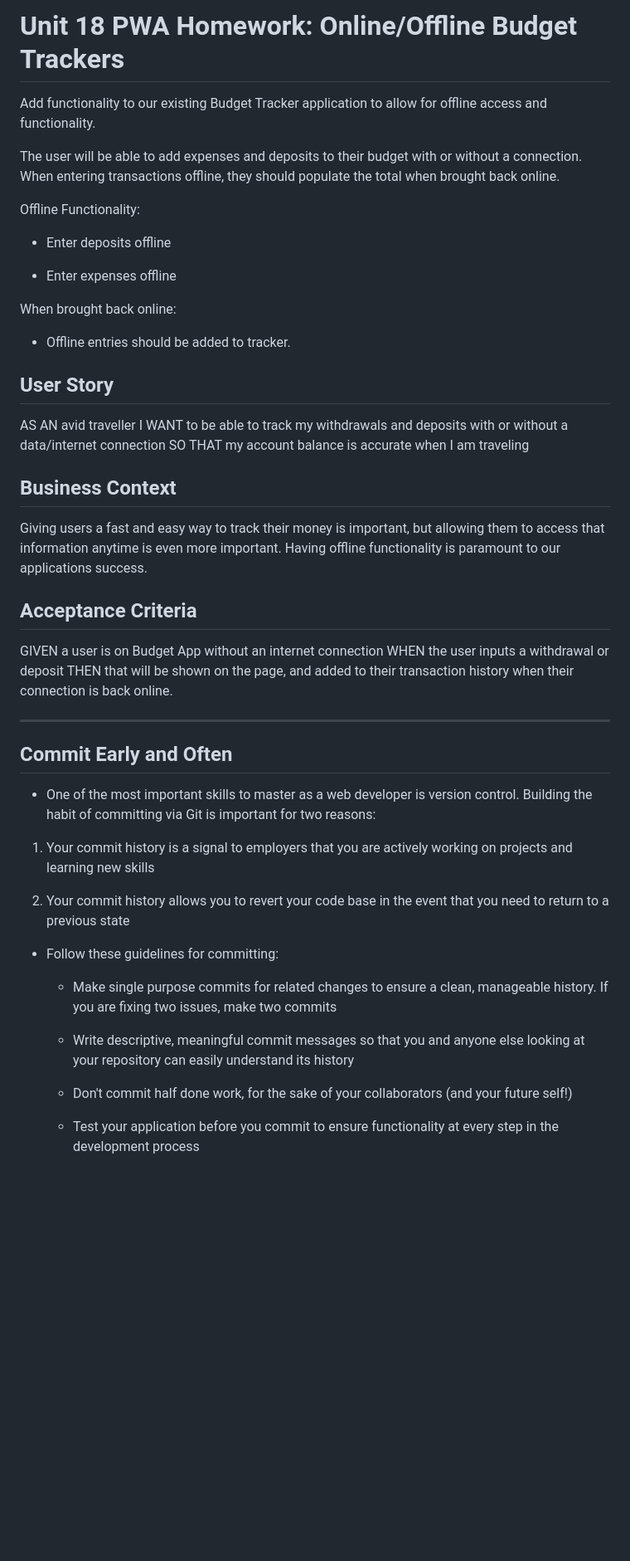
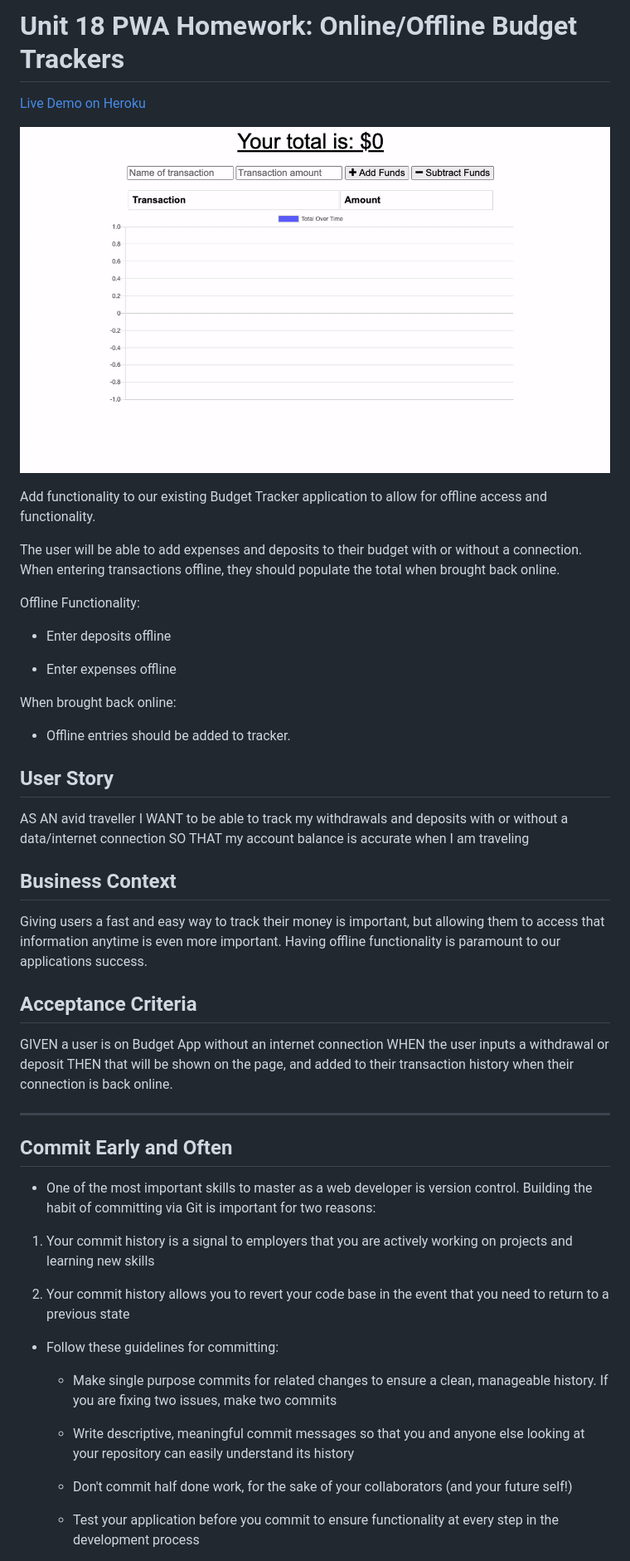
Before and after one commit to GPTdavenelson/Unit-18-Budget-Trackers, a Markdown page: README.md, the part around the change printed below. Shown: that part at 83% size. GitHub-like rendering; pictures changed too: balance-readme.gif (added); blank space fills up the shorter version.

Commit message:
setting up for heroku

```diff
--- a/README.md
+++ b/README.md
@@ -1,4 +1,8 @@
 # Unit 18 PWA Homework: Online/Offline Budget Trackers
+
+[Live Demo on Heroku](https://davenelson-budget-trackers.herokuapp.com/)
+
+![gif](balance-readme.gif)
 
 Add functionality to our existing Budget Tracker application to allow for offline access and functionality.
 
@@ -6,15 +10,16 @@ The user will be able to add expenses and deposits to their budget with or witho
 
 Offline Functionality:
 
-  * Enter deposits offline
+-   Enter deposits offline
 
-  * Enter expenses offline
+-   Enter expenses offline
 
 When brought back online:
 
-  * Offline entries should be added to tracker.
+-   Offline entries should be added to tracker.
 
 ## User Story
+
 AS AN avid traveller
 I WANT to be able to track my withdrawals and deposits with or without a data/internet connection
 SO THAT my account balance is accurate when I am traveling
@@ -23,29 +28,29 @@ SO THAT my account balance is accurate when I am traveling
 
 Giving users a fast and easy way to track their money is important, but allowing them to access that information anytime is even more important. Having offline functionality is paramount to our applications success.
 
+## Acceptance Criteria
 
-## Acceptance Criteria
 GIVEN a user is on Budget App without an internet connection
 WHEN the user inputs a withdrawal or deposit
 THEN that will be shown on the page, and added to their transaction history when their connection is back online.
 
-- - -
+---
 
 ## Commit Early and Often
 
-* One of the most important skills to master as a web developer is version control. Building the habit of committing via Git is important for two reasons:
+-   One of the most important skills to master as a web developer is version control. Building the habit of committing via Git is important for two reasons:
 
 1. Your commit history is a signal to employers that you are actively working on projects and learning new skills
 
 2. Your commit history allows you to revert your code base in the event that you need to return to a previous state
 
-* Follow these guidelines for committing:
+-   Follow these guidelines for committing:
 
-  * Make single purpose commits for related changes to ensure a clean, manageable history. If you are fixing two issues, make two commits
+    -   Make single purpose commits for related changes to ensure a clean, manageable history. If you are fixing two issues, make two commits
 
-  * Write descriptive, meaningful commit messages so that you and anyone else looking at your repository can easily understand its history
+    -   Write descriptive, meaningful commit messages so that you and anyone else looking at your repository can easily understand its history
 
-  * Don't commit half done work, for the sake of your collaborators (and your future self!)
+    -   Don't commit half done work, for the sake of your collaborators (and your future self!)
 
-  * Test your application before you commit to ensure functionality at every step in the development process
+    -   Test your application before you commit to ensure functionality at every step in the development process
 
```
Also changed, not shown: other parts of README.md (+4 -4 lines), 6 other files.
